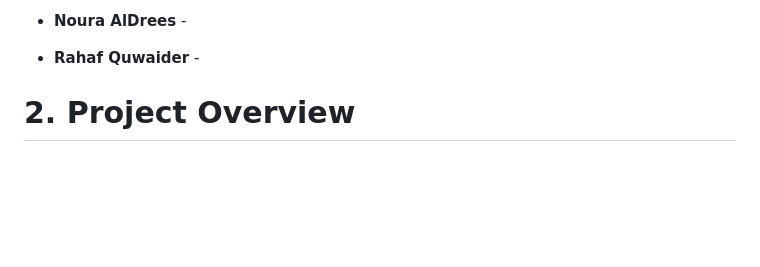
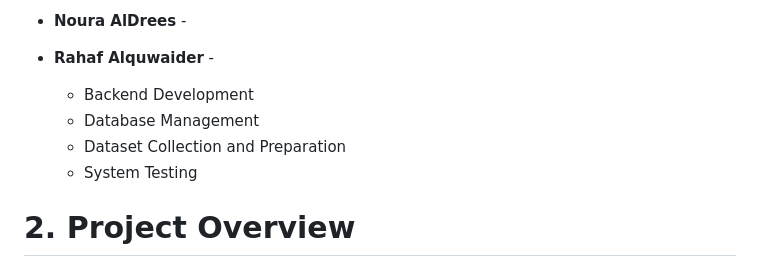
Before and after one commit to ra-f21/smart-emergency-detection-system, a Markdown page: README.md, the part around the change. Rendered like a GitHub page; blank space fills up the shorter version.

```diff
--- a/README.md
+++ b/README.md
@@ -16,7 +16,11 @@ Tech سلام is an integrated security and safety solution that uses Computer V
 
 - **Noura AlDrees** -
 
-- **Rahaf Quwaider** -
+- **Rahaf Alquwaider** -
+  - Backend Development
+  - Database Management
+  - Dataset Collection and Preparation
+  - System Testing
 
 # 2. Project Overview
 Use Case: Conventional security systems require manual monitoring, which leads to slow response times during fires or violent incidents.
```
